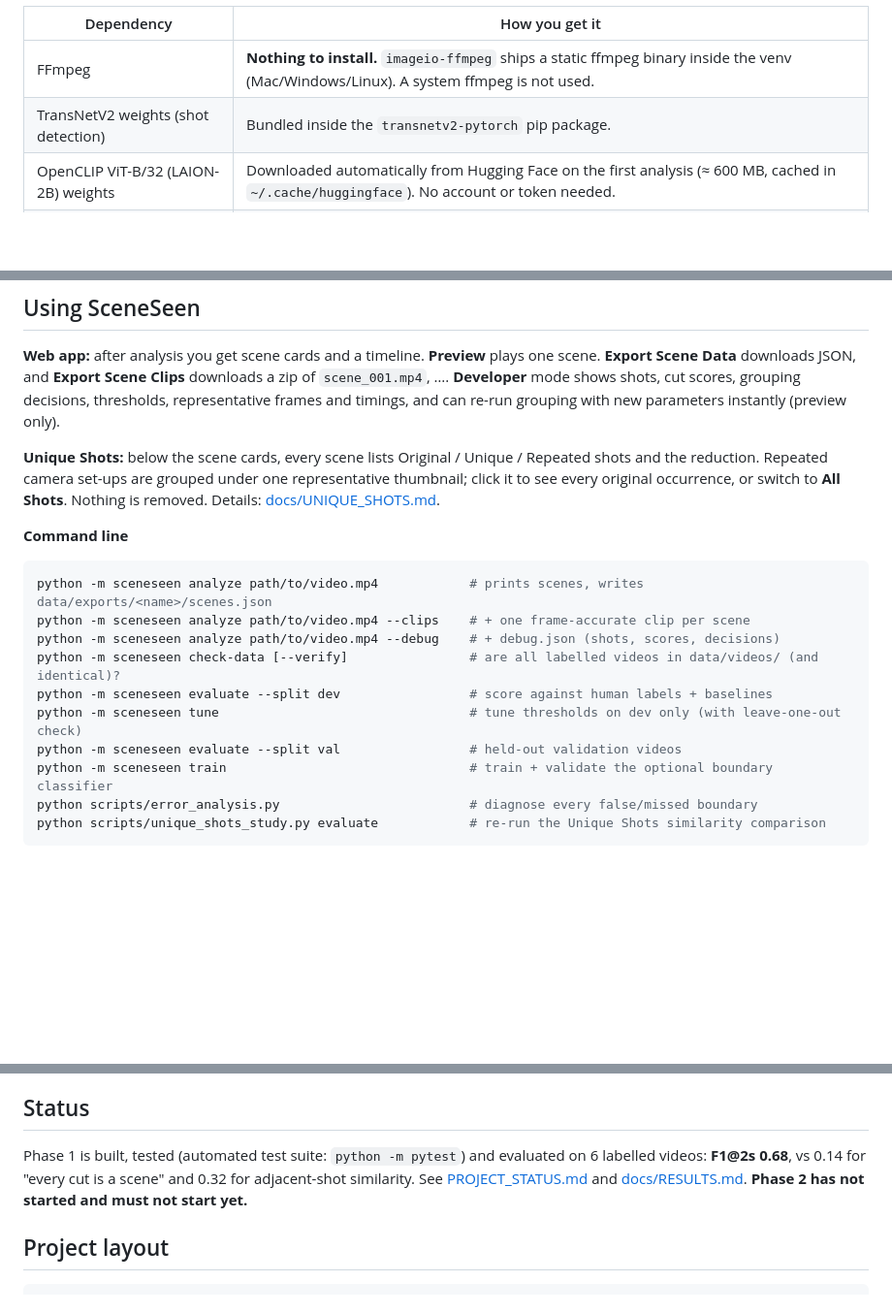
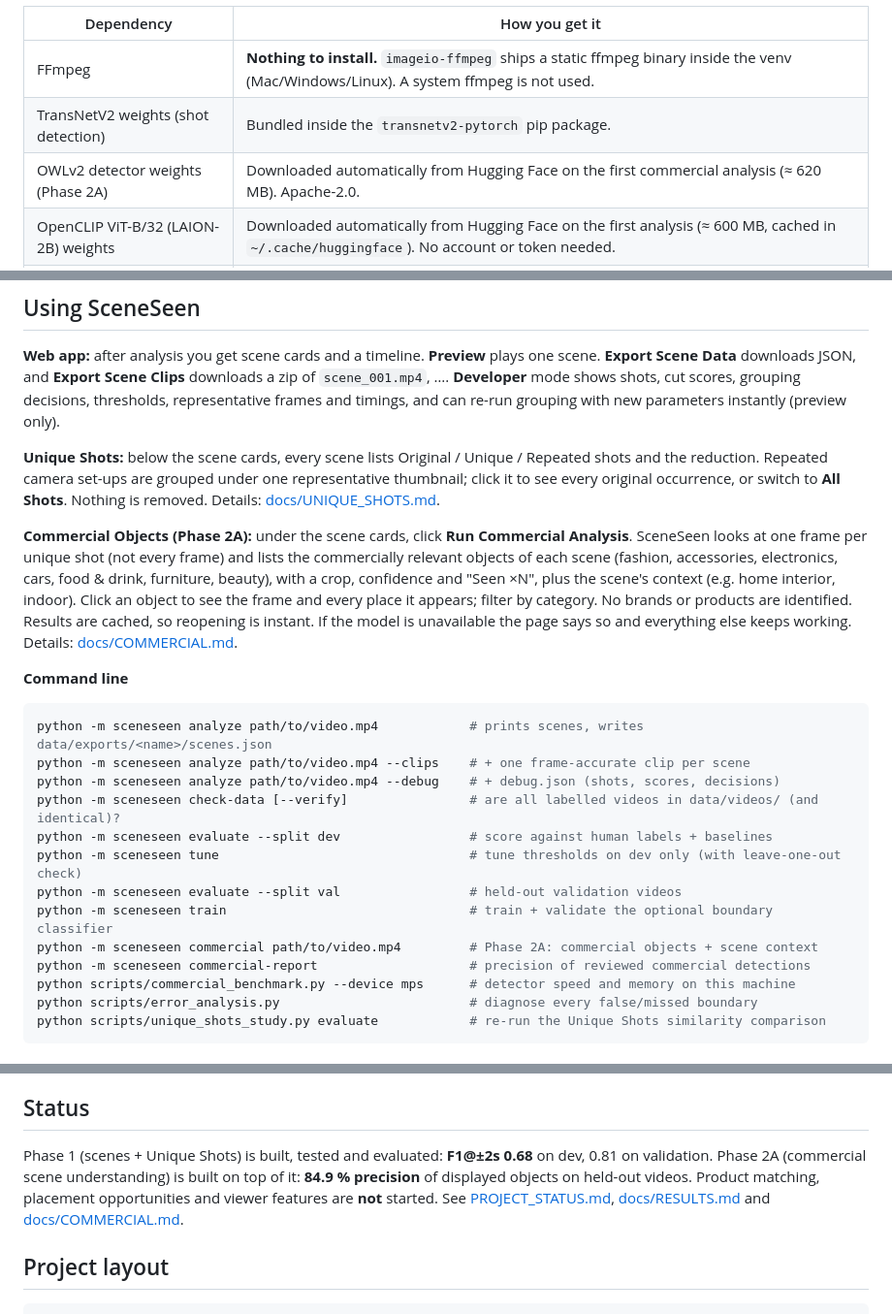
Before and after one commit to shadyhaytham81-source/SceneSeen, a Markdown page: README.md, 3 parts joined by grey strips. Shown at 97% size. Rendered like a GitHub page; blank space fills up the shorter version.

````diff
--- a/README.md
+++ b/README.md
@@ -20,6 +20,7 @@ CLIP model ≈ 0.6 GB, plus cache). Internet access is needed once, for `pip ins
 |---|---|
 | FFmpeg | **Nothing to install.** `imageio-ffmpeg` ships a static ffmpeg binary inside the venv (Mac/Windows/Linux). A system ffmpeg is not used. |
 | TransNetV2 weights (shot detection) | Bundled inside the `transnetv2-pytorch` pip package. |
+| OWLv2 detector weights (Phase 2A) | Downloaded automatically from Hugging Face on the first commercial analysis (≈ 620 MB). Apache-2.0. |
 | OpenCLIP ViT-B/32 (LAION-2B) weights | Downloaded automatically from Hugging Face on the first analysis (≈ 600 MB, cached in `~/.cache/huggingface`). No account or token needed. |
 | GPU | Optional. Uses Apple MPS or CUDA for CLIP if present, otherwise CPU. Shot detection always runs on CPU. |
 
@@ -150,6 +151,13 @@ with new parameters instantly (preview only).
 Repeated camera set-ups are grouped under one representative thumbnail; click it to see every original occurrence,
 or switch to **All Shots**. Nothing is removed. Details: [docs/UNIQUE_SHOTS.md](docs/UNIQUE_SHOTS.md).
 
+**Commercial Objects (Phase 2A):** under the scene cards, click **Run Commercial Analysis**. SceneSeen looks at one
+frame per unique shot (not every frame) and lists the commercially relevant objects of each scene (fashion,
+accessories, electronics, cars, food & drink, furniture, beauty), with a crop, confidence and "Seen ×N", plus the
+scene's context (e.g. home interior, indoor). Click an object to see the frame and every place it appears; filter by
+category. No brands or products are identified. Results are cached, so reopening is instant. If the model is
+unavailable the page says so and everything else keeps working. Details: [docs/COMMERCIAL.md](docs/COMMERCIAL.md).
+
 **Command line**
 
 ```bash
@@ -161,6 +169,9 @@ python -m sceneseen evaluate --split dev                 # score against human l
 python -m sceneseen tune                                 # tune thresholds on dev only (with leave-one-out check)
 python -m sceneseen evaluate --split val                 # held-out validation videos
 python -m sceneseen train                                # train + validate the optional boundary classifier
+python -m sceneseen commercial path/to/video.mp4         # Phase 2A: commercial objects + scene context
+python -m sceneseen commercial-report                    # precision of reviewed commercial detections
+python scripts/commercial_benchmark.py --device mps      # detector speed and memory on this machine
 python scripts/error_analysis.py                         # diagnose every false/missed boundary
 python scripts/unique_shots_study.py evaluate            # re-run the Unique Shots similarity comparison
 ```
@@ -206,9 +217,10 @@ thresholds takes milliseconds.
 
 ## Status
 
-Phase 1 is built, tested (automated test suite: `python -m pytest`) and evaluated on 6 labelled videos: **F1@2s 0.68**, vs 0.14 for "every cut is
-a scene" and 0.32 for adjacent-shot similarity. See [PROJECT_STATUS.md](PROJECT_STATUS.md) and
-[docs/RESULTS.md](docs/RESULTS.md). **Phase 2 has not started and must not start yet.**
+Phase 1 (scenes + Unique Shots) is built, tested and evaluated: **F1@±2s 0.68** on dev, 0.81 on validation.
+Phase 2A (commercial scene understanding) is built on top of it: **84.9 % precision** of displayed objects on
+held-out videos. Product matching, placement opportunities and viewer features are **not** started. See
+[PROJECT_STATUS.md](PROJECT_STATUS.md), [docs/RESULTS.md](docs/RESULTS.md) and [docs/COMMERCIAL.md](docs/COMMERCIAL.md).
 
 ## Project layout
 
````
Also changed, not shown: other parts of README.md (+1 -0 lines), PROJECT_STATUS.md (+22 -5 lines), docs/COMMERCIAL.md (added, +209 -0 lines).
